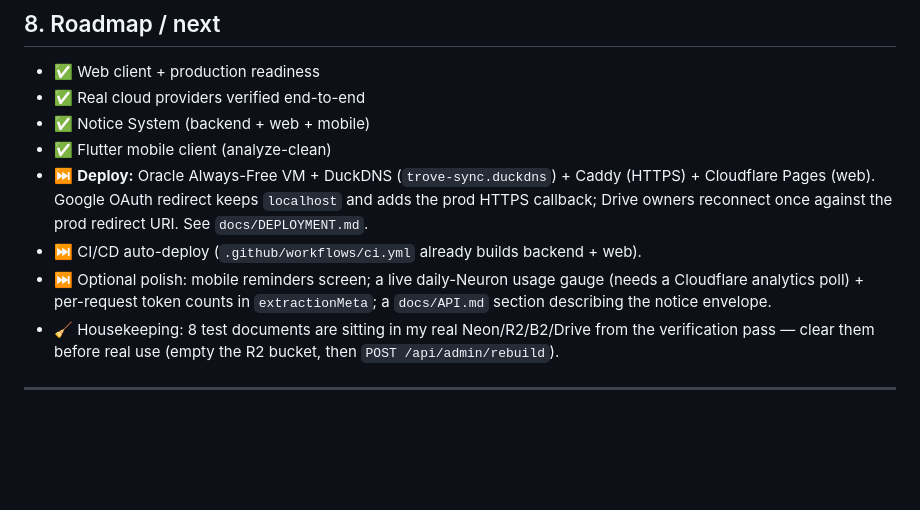
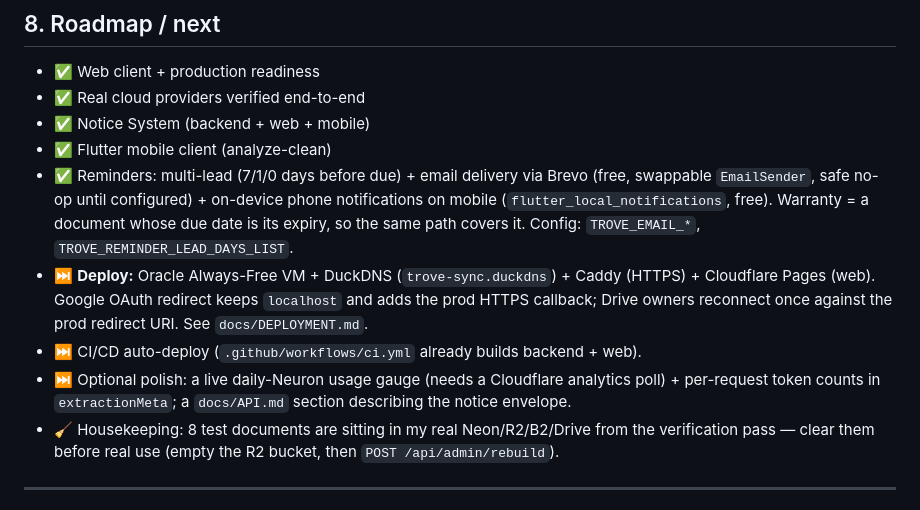
Before and after one commit to Aditya0257/trove, a Markdown page: HANDOFF.md, the part around the change. Drawn GitHub-style; blank space fills up the shorter version.

Commit message:
docs: note reminders (multi-lead + email + on-device notifications) as done

```diff
--- a/HANDOFF.md
+++ b/HANDOFF.md
@@ -163,13 +163,18 @@ tight: a lighter vision model, or downscale images before sending.
 - ✅ Real cloud providers verified end-to-end
 - ✅ Notice System (backend + web + mobile)
 - ✅ Flutter mobile client (analyze-clean)
+- ✅ Reminders: multi-lead (7/1/0 days before due) + email delivery via Brevo (free,
+  swappable `EmailSender`, safe no-op until configured) + on-device phone notifications
+  on mobile (`flutter_local_notifications`, free). Warranty = a document whose due date
+  is its expiry, so the same path covers it. Config: `TROVE_EMAIL_*`,
+  `TROVE_REMINDER_LEAD_DAYS_LIST`.
 - ⏭️ **Deploy:** Oracle Always-Free VM + DuckDNS (`trove-sync.duckdns`) + Caddy (HTTPS) +
   Cloudflare Pages (web). Google OAuth redirect keeps `localhost` and adds the prod HTTPS
   callback; Drive owners reconnect once against the prod redirect URI. See `docs/DEPLOYMENT.md`.
 - ⏭️ CI/CD auto-deploy (`.github/workflows/ci.yml` already builds backend + web).
-- ⏭️ Optional polish: mobile reminders screen; a live daily-Neuron usage gauge (needs a
-  Cloudflare analytics poll) + per-request token counts in `extractionMeta`; a
-  `docs/API.md` section describing the notice envelope.
+- ⏭️ Optional polish: a live daily-Neuron usage gauge (needs a Cloudflare analytics
+  poll) + per-request token counts in `extractionMeta`; a `docs/API.md` section
+  describing the notice envelope.
 - 🧹 Housekeeping: 8 test documents are sitting in my real Neon/R2/B2/Drive from the
   verification pass — clear them before real use (empty the R2 bucket, then
   `POST /api/admin/rebuild`).
```
